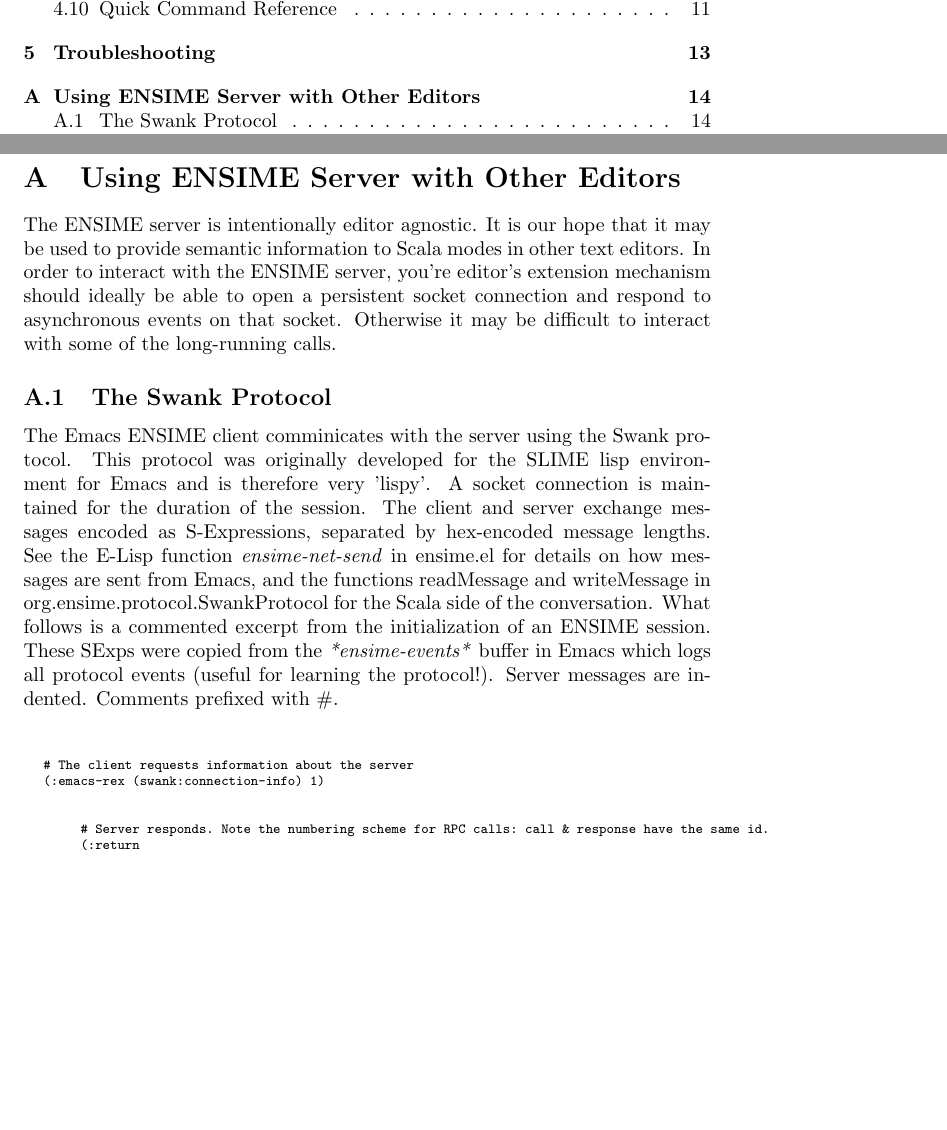
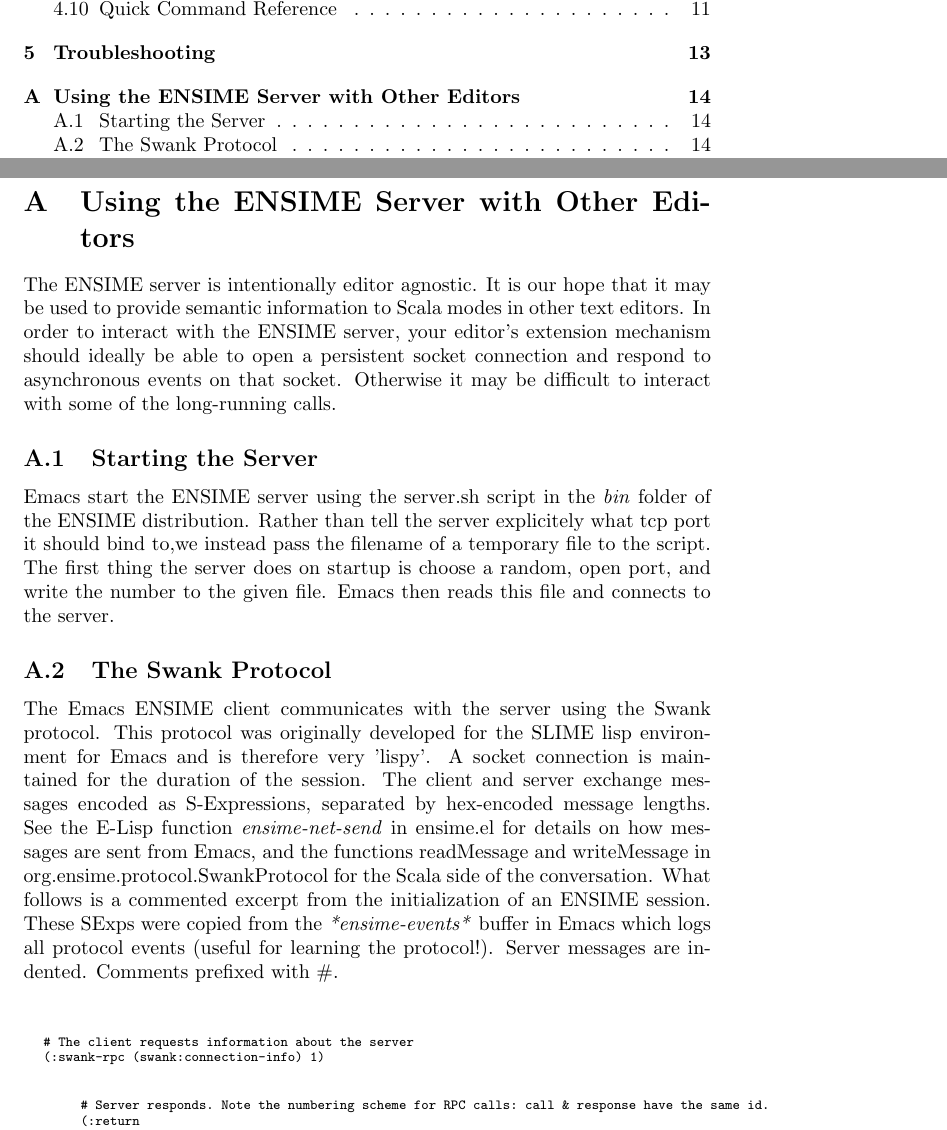
Before and after one commit to milessabin/spray-json-shapeless, a LaTeX document (etc/manual.ltx): two parts of pages 2 and 14 of 15, joined at a grey line, cut so that both start at the same text, the shorter picture padded with empty space. Compiled offline with pdfLaTeX.

Commit message:
Manual appendix: How to start server

```diff
--- a/etc/manual.ltx
+++ b/etc/manual.ltx
@@ -495,20 +495,24 @@
 \appendix
 
 
-\section{Using ENSIME Server with Other Editors}
+\section{Using the ENSIME Server with Other Editors}
 
-The ENSIME server is intentionally editor agnostic. It is our hope that it may be used to provide semantic information to Scala modes in other text editors. In order to interact with the ENSIME server, you're editor's extension mechanism should ideally be able to open a persistent socket connection and respond to asynchronous events on that socket. Otherwise it may be difficult to interact with some of the long-running calls.
+The ENSIME server is intentionally editor agnostic. It is our hope that it may be used to provide semantic information to Scala modes in other text editors. In order to interact with the ENSIME server, your editor's extension mechanism should ideally be able to open a persistent socket connection and respond to asynchronous events on that socket. Otherwise it may be difficult to interact with some of the long-running calls.
+
+\subsection{Starting the Server}
+
+Emacs start the ENSIME server using the server.sh script in the \emph{bin} folder of the ENSIME distribution. Rather than tell the server explicitely what tcp port it should bind to,we instead pass the filename of a temporary file to the script. The first thing the server does on startup is choose a random, open port, and write the number to the given file. Emacs then reads this file and connects to the server.
 
 
 \subsection{The Swank Protocol}
-The Emacs ENSIME client comminicates with the server using the Swank protocol. This protocol was originally developed for the SLIME lisp environment for Emacs and is therefore very 'lispy'. A socket connection is maintained for the duration of the session. The client and server exchange messages encoded as S-Expressions, separated by hex-encoded message lengths. See the E-Lisp function \emph{ensime-net-send} in ensime.el for details on how messages are sent from Emacs, and the functions readMessage and writeMessage in org.ensime.protocol.SwankProtocol for the Scala side of the conversation. What follows is a commented excerpt from the initialization of an ENSIME session. These SExps were copied from the \emph{*ensime-events*} buffer in Emacs which logs all protocol events (useful for learning the protocol!). Server messages are indented. Comments prefixed with \#.
+The Emacs ENSIME client communicates with the server using the Swank protocol. This protocol was originally developed for the SLIME lisp environment for Emacs and is therefore very 'lispy'. A socket connection is maintained for the duration of the session. The client and server exchange messages encoded as S-Expressions, separated by hex-encoded message lengths. See the E-Lisp function \emph{ensime-net-send} in ensime.el for details on how messages are sent from Emacs, and the functions readMessage and writeMessage in org.ensime.protocol.SwankProtocol for the Scala side of the conversation. What follows is a commented excerpt from the initialization of an ENSIME session. These SExps were copied from the \emph{*ensime-events*} buffer in Emacs which logs all protocol events (useful for learning the protocol!). Server messages are indented. Comments prefixed with \#.
 
 \begin{mylisting}
 \begin{verbatim}
 
 
 # The client requests information about the server
-(:emacs-rex (swank:connection-info) 1)
+(:swank-rpc (swank:connection-info) 1)
 
 
      # Server responds. Note the numbering scheme for RPC calls: call & response have the same id.
```
Also changed, not shown: etc/manual.ltx (3 more changed lines).
